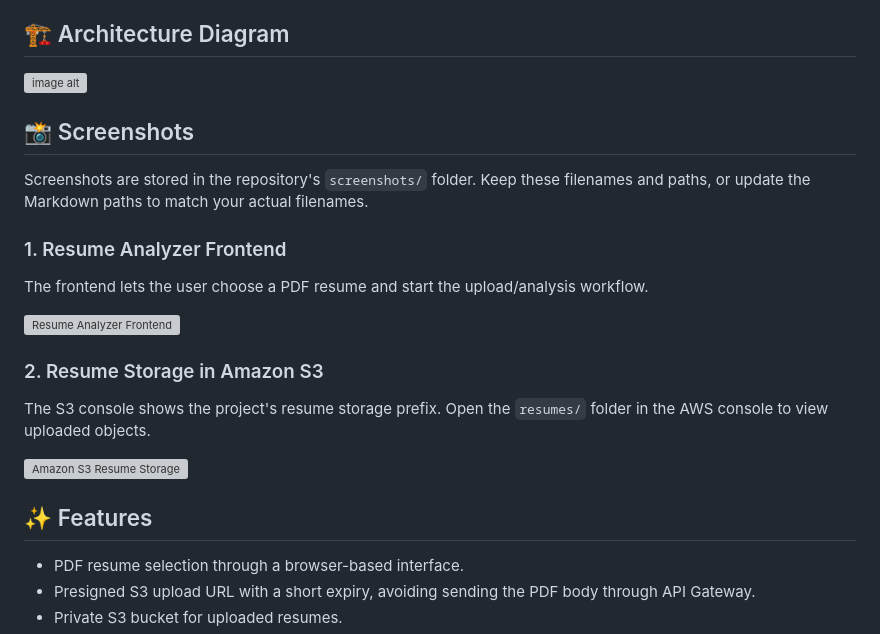
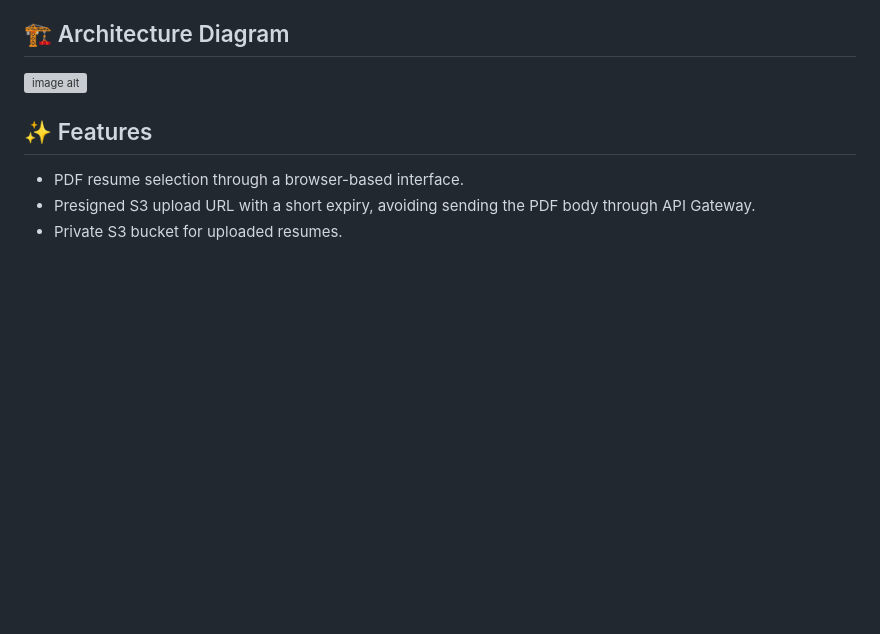
Before and after one commit to shinderutuja319-afk/aws-project, a Markdown page: README.md, the part around the change. Drawn GitHub-style; blank space fills up the shorter version; grey boxes are pictures that could not be loaded.

Commit message:
Remove screenshots section from README
Removed the screenshots section from the README.

```diff
--- a/README.md
+++ b/README.md
@@ -36,24 +36,6 @@ A user selects a PDF resume in the frontend. The frontend requests a short-lived
 
 ## 🏗️ Architecture Diagram
 ![image alt](https://github.com/shinderutuja319-afk/aws-project/blob/7d0bebc7214d6b74e9e125631f4b01b1da412450/Serverless%20AI%20Resume%20Analyzer%20Workflow.png)
-
-
-
-## 📸 Screenshots
-
-Screenshots are stored in the repository's `screenshots/` folder. Keep these filenames and paths, or update the Markdown paths to match your actual filenames.
-
-### 1. Resume Analyzer Frontend
-
-The frontend lets the user choose a PDF resume and start the upload/analysis workflow.
-
-![Resume Analyzer Frontend](screenshots/frontend.png)
-
-### 2. Resume Storage in Amazon S3
-
-The S3 console shows the project's resume storage prefix. Open the `resumes/` folder in the AWS console to view uploaded objects.
-
-![Amazon S3 Resume Storage](screenshots/s3-upload.png)
 
 ## ✨ Features
 
```
